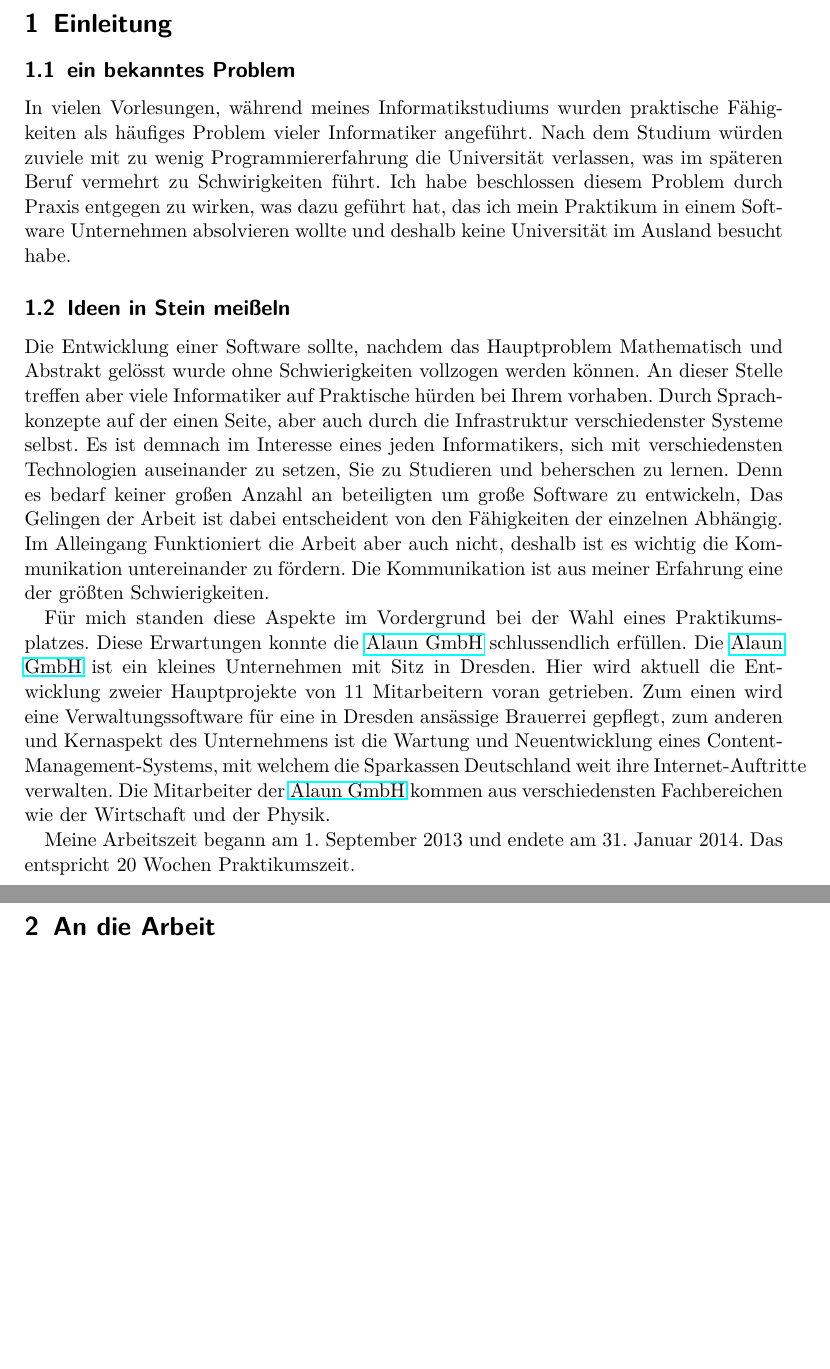
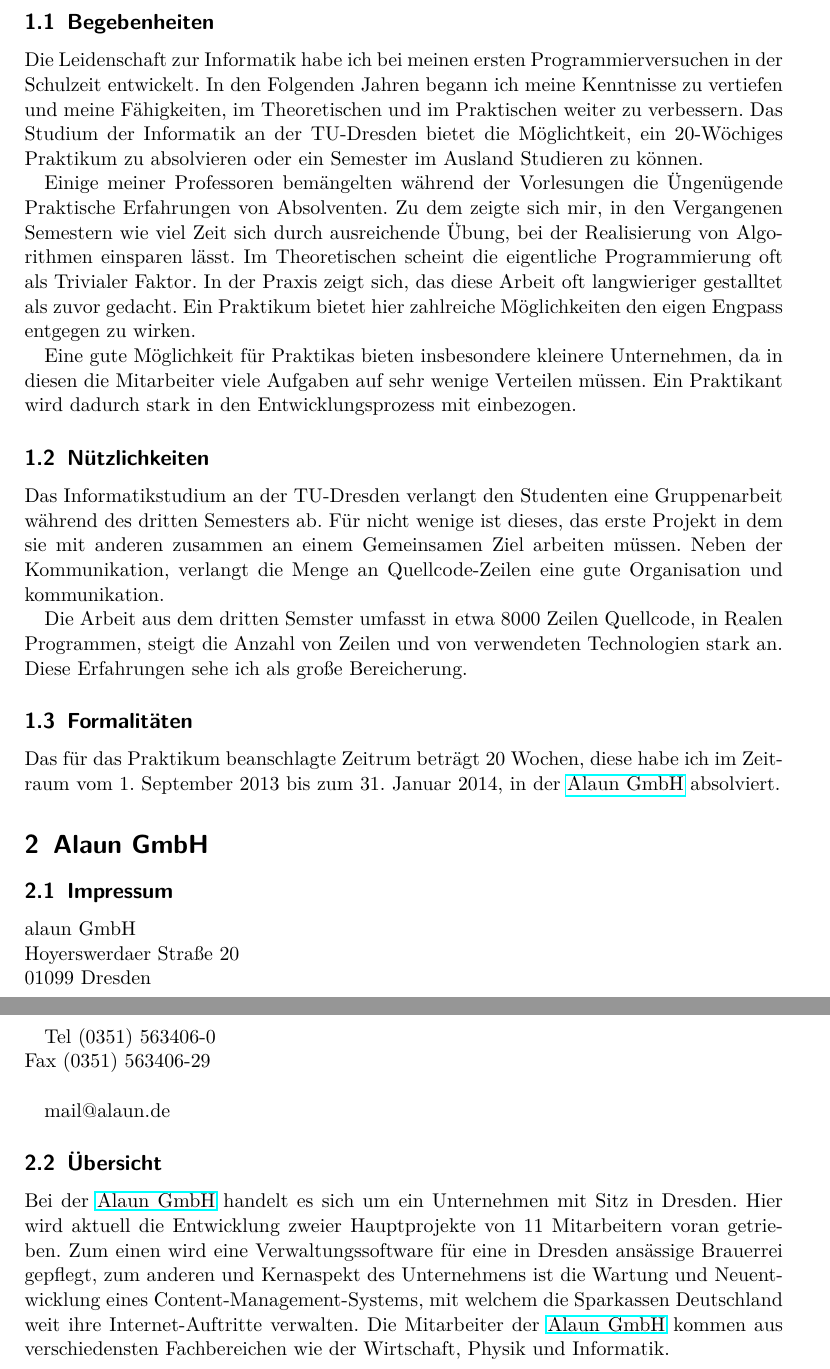
Before and after one commit to Adrenocrom/Praktikumsbericht, a LaTeX document (Bericht.tex): two parts of pages 2 and 3 of 3 before the commit and two parts of pages 3 and 4 of 5 after it, joined at a grey line, cut at the place of the change, the shorter picture padded with empty space. Compiled offline with pdfLaTeX.

Commit message:
New report

```diff
--- a/Bericht.tex
+++ b/Bericht.tex
@@ -17,41 +20,63 @@
 
 \newpage
 
-\section{Einleitung}
+\section{Vorbetrachtung}
 
-\subsection{ein bekanntes Problem}
+\subsection{Begebenheiten}
 
-In vielen Vorlesungen, während meines Informatikstudiums wurden praktische Fähigkeiten als häufiges Problem
-vieler Informatiker angeführt.
-Nach dem Studium würden zuviele mit zu wenig Programmiererfahrung die Universität verlassen, was im späteren
-Beruf vermehrt zu Schwirigkeiten führt. Ich habe beschlossen diesem Problem durch Praxis entgegen zu wirken,
-was dazu geführt hat, das ich mein Praktikum in einem Software Unternehmen absolvieren wollte und deshalb
-keine Universität im Ausland besucht habe.
+Die Leidenschaft zur Informatik habe ich bei meinen ersten Programmierversuchen in der Schulzeit entwickelt.
+In den Folgenden Jahren begann ich meine Kenntnisse zu vertiefen und meine Fähigkeiten, im Theoretischen
+und im Praktischen weiter zu verbessern. Das Studium der Informatik an der TU-Dresden bietet die Möglichtkeit,
+ein 20-Wöchiges Praktikum zu absolvieren oder ein Semester im Ausland Studieren zu können.
 
-\subsection{Ideen in Stein meißeln}
+Einige meiner Professoren bemängelten während der Vorlesungen die Üngenügende Praktische Erfahrungen von
+Absolventen. Zu dem zeigte sich mir, in den Vergangenen Semestern wie viel Zeit sich durch ausreichende Übung,
+bei der Realisierung von Algorithmen einsparen lässt. Im Theoretischen scheint die eigentliche Programmierung
+oft als Trivialer Faktor. In der Praxis zeigt sich, das diese Arbeit oft langwieriger gestalltet als zuvor
+gedacht. Ein Praktikum bietet hier zahlreiche Möglichkeiten den eigen Engpass entgegen zu wirken.
 
-Die Entwicklung einer Software sollte, nachdem das Hauptproblem Mathematisch und Abstrakt gelösst wurde ohne
-Schwierigkeiten vollzogen werden können. An dieser Stelle treffen aber viele Informatiker auf Praktische
-hürden bei Ihrem vorhaben. Durch Sprachkonzepte auf der einen Seite, aber auch durch die Infrastruktur
-verschiedenster Systeme selbst.
-Es ist demnach im Interesse eines jeden Informatikers, sich mit verschiedensten Technologien auseinander zu
-setzen, Sie zu Studieren und beherschen zu lernen.
-Denn es bedarf keiner großen Anzahl an beteiligten um große Software zu entwickeln, Das Gelingen der Arbeit ist dabei
-entscheident von den Fähigkeiten der einzelnen Abhängig.
-Im Alleingang Funktioniert die Arbeit aber auch nicht, deshalb ist es wichtig die Kommunikation untereinander zu fördern.
-Die Kommunikation ist aus meiner Erfahrung eine der größten Schwierigkeiten.
+Eine gute Möglichkeit für Praktikas bieten insbesondere kleinere Unternehmen, da in diesen die Mitarbeiter
+viele Aufgaben auf sehr wenige Verteilen müssen. Ein Praktikant wird dadurch stark in den Entwicklungsprozess
+mit einbezogen.
 
-Für mich standen diese Aspekte im Vordergrund bei der Wahl eines Praktikumsplatzes.
-Diese Erwartungen konnte die \href{https://alaun.de/home/}{Alaun GmbH} schlussendlich erfüllen.
-Die \href{https://alaun.de/home/}{Alaun GmbH} ist ein kleines Unternehmen mit Sitz in Dresden.
+\subsection{Nützlichkeiten}
+
+Das Informatikstudium an der TU-Dresden verlangt den Studenten eine Gruppenarbeit während des dritten Semesters
+ab. Für nicht wenige ist dieses, das erste Projekt in dem sie mit anderen zusammen an einem Gemeinsamen Ziel
+arbeiten müssen. Neben der Kommunikation, verlangt die Menge an Quellcode-Zeilen eine gute Organisation und
+kommunikation.
+
+Die Arbeit aus dem dritten Semster umfasst in etwa 8000 Zeilen Quellcode, in Realen Programmen, steigt die
+Anzahl von Zeilen und von verwendeten Technologien stark an. Diese Erfahrungen sehe ich als große Bereicherung.
+
+
+\subsection{Formalitäten}
+
+Das für das Praktikum beanschlagte Zeitrum beträgt 20 Wochen, diese habe ich im Zeitraum vom 1. September 2013
+bis zum 31. Januar 2014, in der \href{https://alaun.de/home/}{Alaun GmbH} absolviert.
+
+\section{Alaun GmbH}
+
+\subsection{Impressum}
+
+alaun GmbH \\
+Hoyerswerdaer Straße 20 \\
+01099 Dresden \\
+
+Tel (0351) 563406-0  \\
+Fax (0351) 563406-29 \\
+
+mail@alaun.de
+
+\subsection{Übersicht}
+
+Bei der \href{https://alaun.de/home/}{Alaun GmbH} handelt es sich um ein Unternehmen mit Sitz in Dresden.
 Hier wird aktuell die Entwicklung zweier Hauptprojekte von 11 Mitarbeitern voran getrieben.
 Zum einen wird eine Verwaltungssoftware für eine in Dresden ansässige Brauerrei gepflegt,
 zum anderen und Kernaspekt des Unternehmens ist die Wartung und Neuentwicklung eines Content-Management-Systems,
 mit welchem die Sparkassen Deutschland weit ihre Internet-Auftritte verwalten.
-Die Mitarbeiter der \href{https://alaun.de/home/}{Alaun GmbH} kommen aus verschiedensten Fachbereichen wie der Wirtschaft
-und der Physik.
-
-Meine Arbeitszeit begann am 1. September 2013 und endete am 31. Januar 2014. Das entspricht 20 Wochen Praktikumszeit.
+Die Mitarbeiter der \href{https://alaun.de/home/}{Alaun GmbH} kommen aus verschiedensten Fachbereichen wie der Wirtschaft,
+Physik und Informatik.
 
 \newpage
 
```
Also changed, not shown: Bericht.tex (5 more changed lines).
